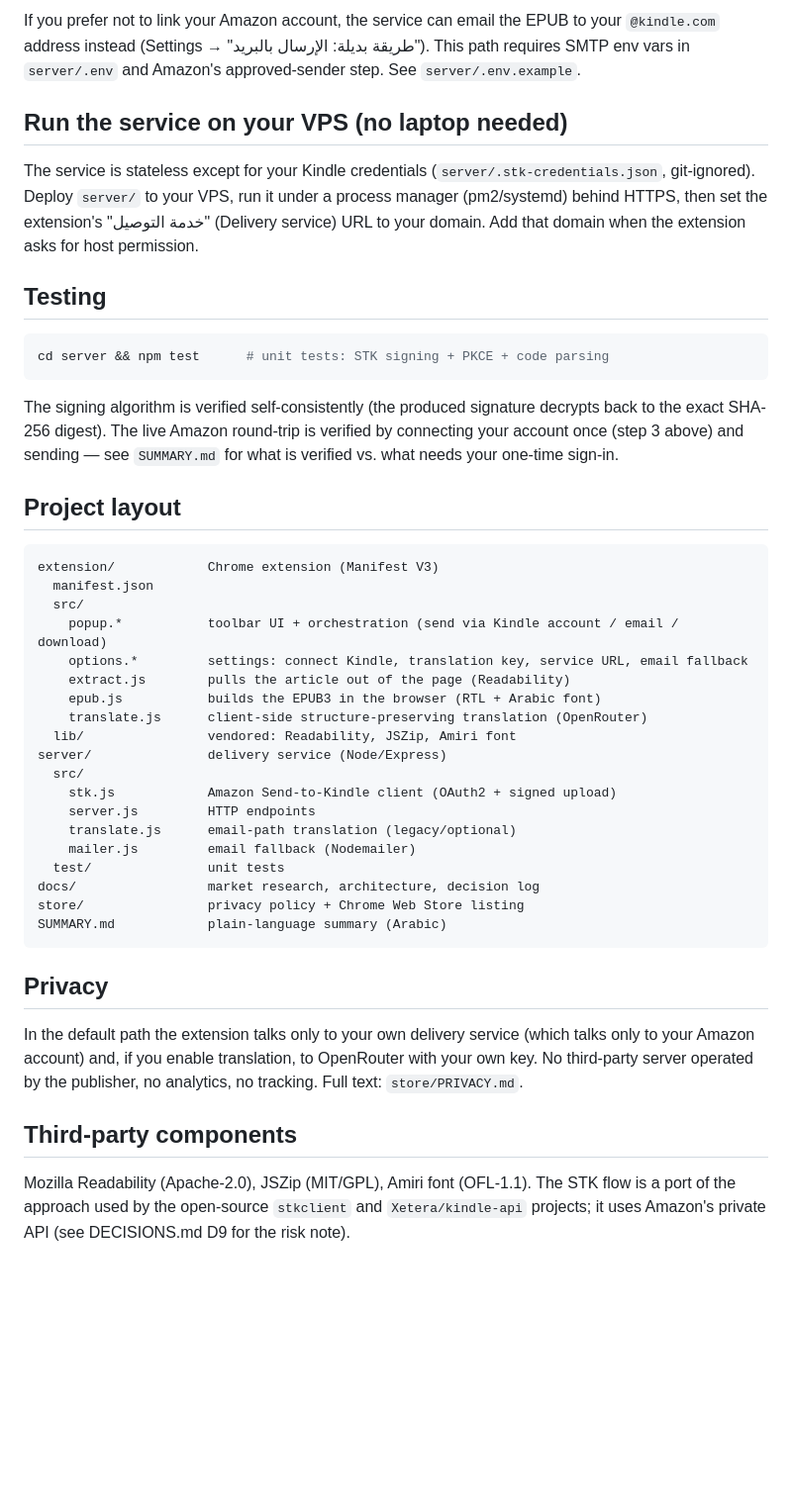
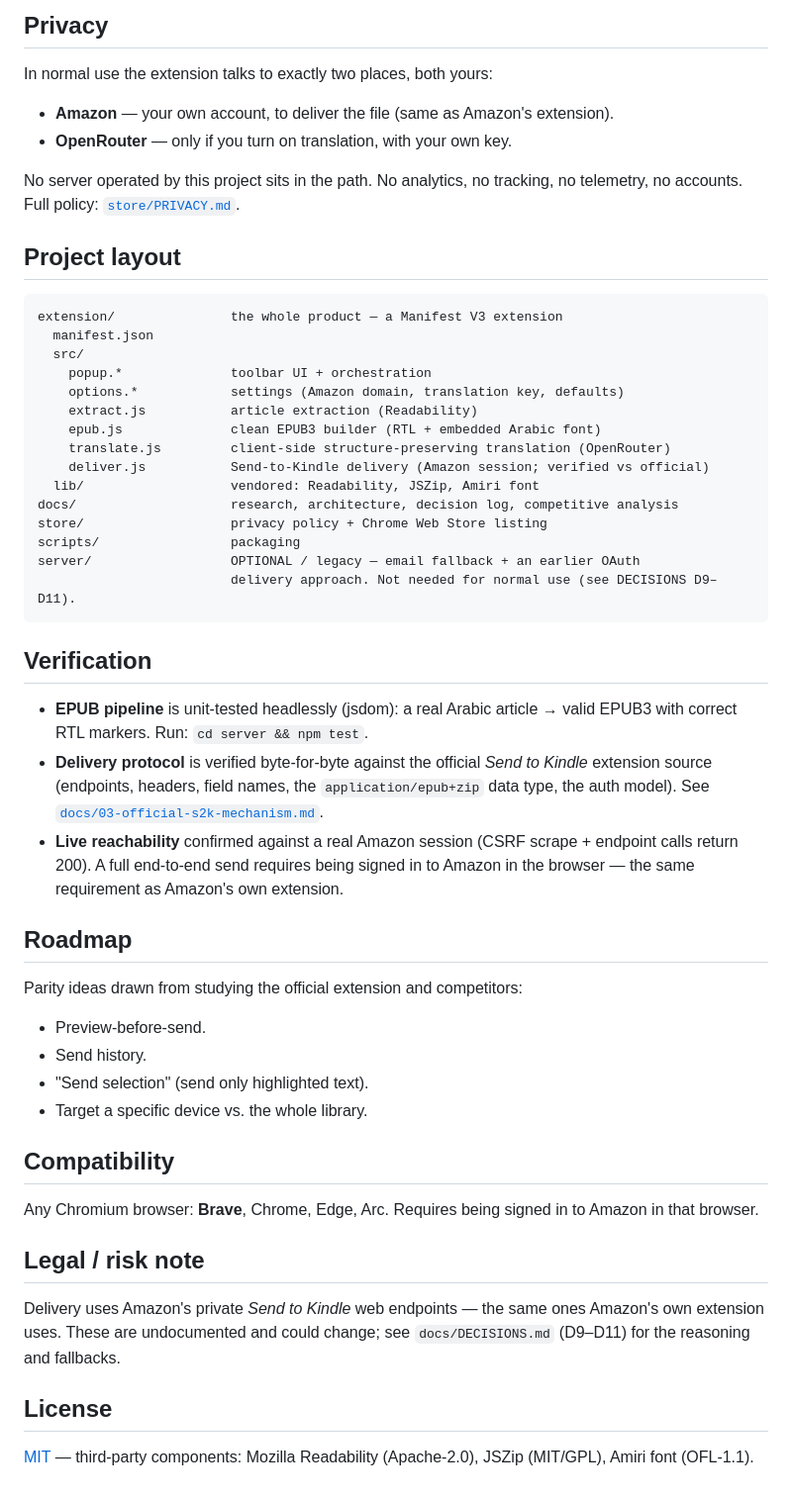
Before and after one commit to Ajarallah/jisr-article-to-kindle, a Markdown page: README.md, the part around one of its changes. Shown at 99% size. Drawn GitHub-style; blank space fills up the shorter version.

Commit message:
docs: README rewrite for D11 single-extension architecture; add competitive analysis (docs/04); record D12 (delivery verified byte-for-byte vs official S2K v2.1.1.7 source + live-checked)

````diff
--- a/README.md
+++ b/README.md
@@ -58,62 +87,67 @@ follows: فصحى وسطى, no tashkeel, no "بل".
 
-If you prefer not to link your Amazon account, the service can email the EPUB to
-your `@kindle.com` address instead (Settings → "طريقة بديلة: الإرسال بالبريد").
-This path requires SMTP env vars in `server/.env` and Amazon's approved-sender
-step. See `server/.env.example`.
+## Privacy
 
-## Run the service on your VPS (no laptop needed)
+In normal use the extension talks to exactly two places, both yours:
 
-The service is stateless except for your Kindle credentials
-(`server/.stk-credentials.json`, git-ignored). Deploy `server/` to your VPS,
-run it under a process manager (pm2/systemd) behind HTTPS, then set the
-extension's "خدمة التوصيل" (Delivery service) URL to your domain. Add that
-domain when the extension asks for host permission.
+- **Amazon** — your own account, to deliver the file (same as Amazon's extension).
+- **OpenRouter** — only if you turn on translation, with your own key.
 
-## Testing
-
-```bash
-cd server && npm test      # unit tests: STK signing + PKCE + code parsing
-```
-
-The signing algorithm is verified self-consistently (the produced signature
-decrypts back to the exact SHA-256 digest). The live Amazon round-trip is
-verified by connecting your account once (step 3 above) and sending — see
-`SUMMARY.md` for what is verified vs. what needs your one-time sign-in.
+No server operated by this project sits in the path. No analytics, no tracking, no
+telemetry, no accounts. Full policy: [`store/PRIVACY.md`](store/PRIVACY.md).
 
 ## Project layout
 
 ```
-extension/            Chrome extension (Manifest V3)
+extension/               the whole product — a Manifest V3 extension
   manifest.json
   src/
-    popup.*           toolbar UI + orchestration (send via Kindle account / email / download)
-    options.*         settings: connect Kindle, translation key, service URL, email fallback
-    extract.js        pulls the article out of the page (Readability)
-    epub.js           builds the EPUB3 in the browser (RTL + Arabic font)
-    translate.js      client-side structure-preserving translation (OpenRouter)
-  lib/                vendored: Readability, JSZip, Amiri font
-server/               delivery service (Node/Express)
-  src/
-    stk.js            Amazon Send-to-Kindle client (OAuth2 + signed upload)
-    server.js         HTTP endpoints
-    translate.js      email-path translation (legacy/optional)
-    mailer.js         email fallback (Nodemailer)
-  test/               unit tests
-docs/                 market research, architecture, decision log
-store/                privacy policy + Chrome Web Store listing
-SUMMARY.md            plain-language summary (Arabic)
+    popup.*              toolbar UI + orchestration
+    options.*            settings (Amazon domain, translation key, defaults)
+    extract.js           article extraction (Readability)
+    epub.js              clean EPUB3 builder (RTL + embedded Arabic font)
+    translate.js         client-side structure-preserving translation (OpenRouter)
+    deliver.js           Send-to-Kindle delivery (Amazon session; verified vs official)
+  lib/                   vendored: Readability, JSZip, Amiri font
+docs/                    research, architecture, decision log, competitive analysis
+store/                   privacy policy + Chrome Web Store listing
+scripts/                 packaging
+server/                  OPTIONAL / legacy — email fallback + an earlier OAuth
+                         delivery approach. Not needed for normal use (see DECISIONS D9–D11).
 ```
 
-## Privacy
+## Verification
 
-In the default path the extension talks only to your own delivery service (which
-talks only to your Amazon account) and, if you enable translation, to OpenRouter
-with your own key. No third-party server operated by the publisher, no analytics,
-no tracking. Full text: `store/PRIVACY.md`.
+- **EPUB pipeline** is unit‑tested headlessly (jsdom): a real Arabic article →
+  valid EPUB3 with correct RTL markers. Run: `cd server && npm test`.
+- **Delivery protocol** is verified byte‑for‑byte against the official *Send to
+  Kindle* extension source (endpoints, headers, field names, the
+  `application/epub+zip` data type, the auth model). See
+  [`docs/03-official-s2k-mechanism.md`](docs/03-official-s2k-mechanism.md).
+- **Live reachability** confirmed against a real Amazon session (CSRF scrape +
+  endpoint calls return 200). A full end‑to‑end send requires being signed in to
+  Amazon in the browser — the same requirement as Amazon's own extension.
 
-## Third-party components
+## Roadmap
 
-Mozilla Readability (Apache-2.0), JSZip (MIT/GPL), Amiri font (OFL-1.1). The STK
-flow is a port of the approach used by the open-source `stkclient` and
-`Xetera/kindle-api` projects; it uses Amazon's private API (see DECISIONS.md D9
-for the risk note).
+Parity ideas drawn from studying the official extension and competitors:
+
+- Preview‑before‑send.
+- Send history.
+- "Send selection" (send only highlighted text).
+- Target a specific device vs. the whole library.
+
+## Compatibility
+
+Any Chromium browser: **Brave**, Chrome, Edge, Arc. Requires being signed in to
+Amazon in that browser.
+
+## Legal / risk note
+
+Delivery uses Amazon's private *Send to Kindle* web endpoints — the same ones
+Amazon's own extension uses. These are undocumented and could change; see
+`docs/DECISIONS.md` (D9–D11) for the reasoning and fallbacks.
+
+## License
+
+[MIT](LICENSE) — third‑party components: Mozilla Readability (Apache‑2.0), JSZip
+(MIT/GPL), Amiri font (OFL‑1.1).
````
Also changed, not shown: other parts of README.md (+69 -40 lines), docs/04-competitive-analysis.md (added, +89 -0 lines), docs/DECISIONS.md (+11 -0 lines).
